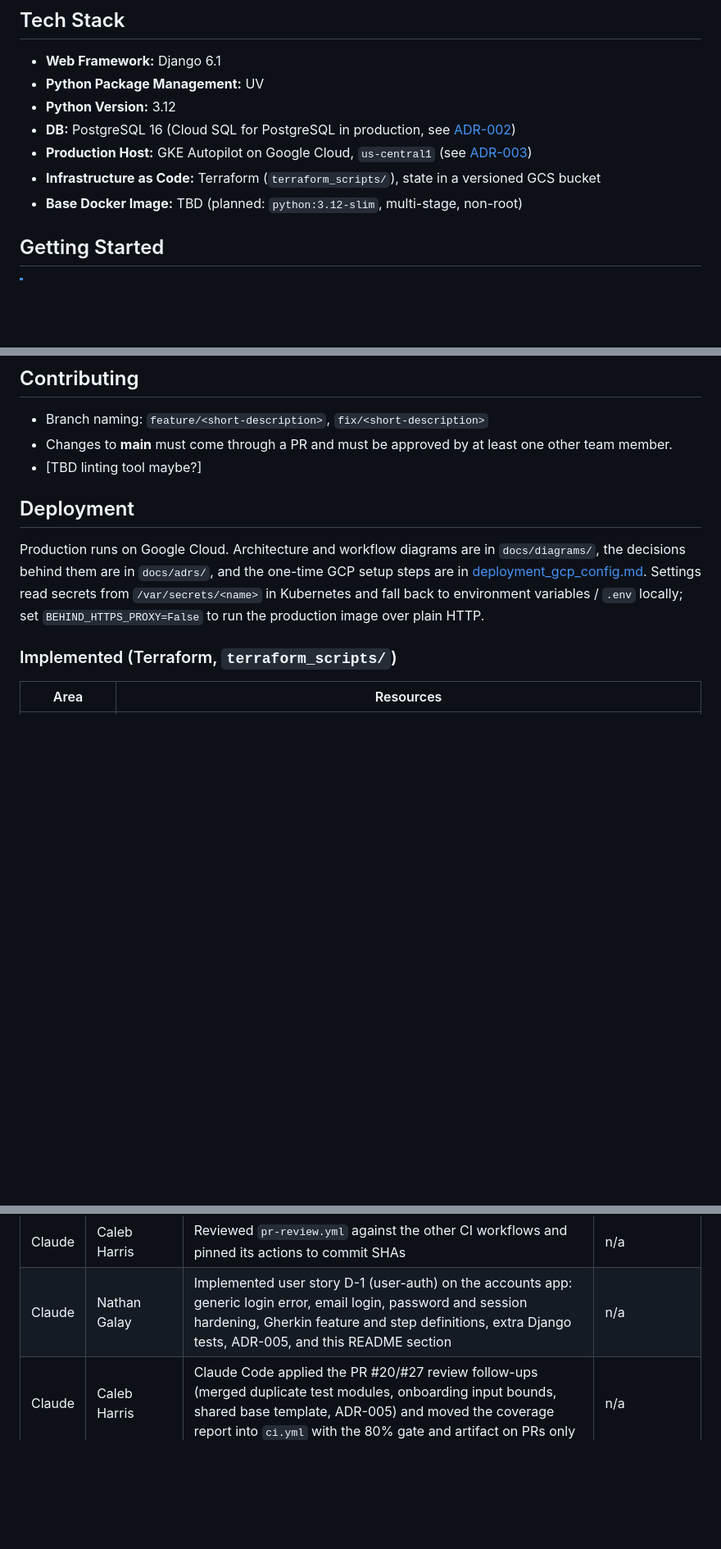
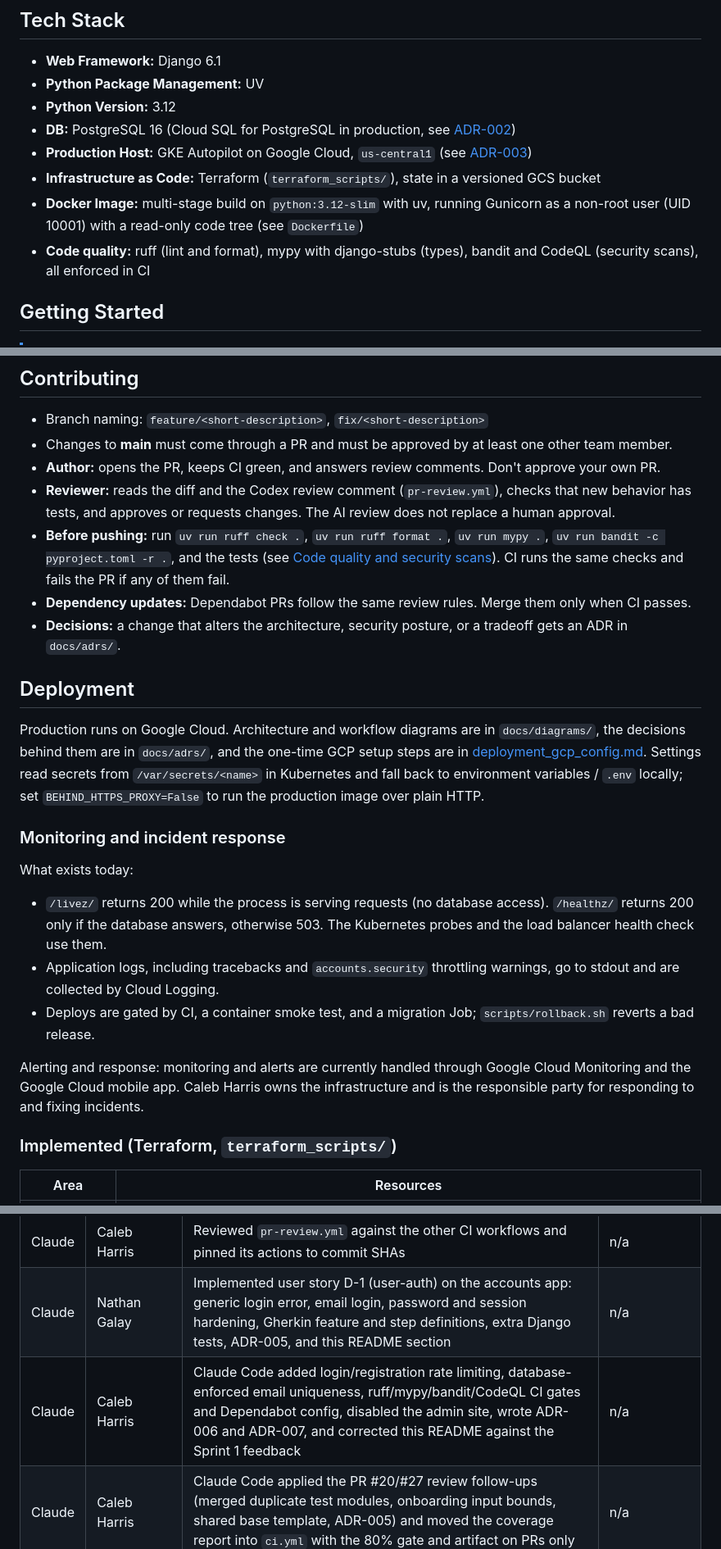
Before and after one commit to CS4300-CS5300-FA26/team-1, a Markdown page: README.md, 3 parts joined by grey strips. Shown at 82% size. GitHub-like rendering; blank space fills up the shorter version.

Commit message:
Revised readme to address gaps per sprint1 feedback

```diff
--- a/README.md
+++ b/README.md
@@ -19,7 +19,8 @@ conscious students. The application offers personalized workout splits, meal-pre
 * **DB:** PostgreSQL 16 (Cloud SQL for PostgreSQL in production, see [ADR-002](docs/adrs/adr-002.md))
 * **Production Host:** GKE Autopilot on Google Cloud, `us-central1` (see [ADR-003](docs/adrs/adr-003.md))
 * **Infrastructure as Code:** Terraform (`terraform_scripts/`), state in a versioned GCS bucket
-* **Base Docker Image:** TBD (planned: `python:3.12-slim`, multi-stage, non-root)
+* **Docker Image:** multi-stage build on `python:3.12-slim` with uv, running Gunicorn as a non-root user (UID 10001) with a read-only code tree (see `Dockerfile`)
+* **Code quality:** ruff (lint and format), mypy with django-stubs (types), bandit and CodeQL (security scans), all enforced in CI
 
 ## Getting Started
 > [!Note]
@@ -116,13 +117,25 @@ uv run python manage.py behave  # Gherkin scenarios
 ## Contributing
 * Branch naming: `feature/<short-description>`, `fix/<short-description>`
 * Changes to **main** must come through a PR and must be approved by at least one other team member.
-* [TBD linting tool maybe?]
+* **Author:** opens the PR, keeps CI green, and answers review comments. Don't approve your own PR.
+* **Reviewer:** reads the diff and the Codex review comment (`pr-review.yml`), checks that new behavior has tests, and approves or requests changes. The AI review does not replace a human approval.
+* **Before pushing:** run `uv run ruff check .`, `uv run ruff format .`, `uv run mypy .`, `uv run bandit -c pyproject.toml -r .`, and the tests (see [Code quality and security scans](#code-quality-and-security-scans)). CI runs the same checks and fails the PR if any of them fail.
+* **Dependency updates:** Dependabot PRs follow the same review rules. Merge them only when CI passes.
+* **Decisions:** a change that alters the architecture, security posture, or a tradeoff gets an ADR in `docs/adrs/`.
 
 ## Deployment
 Production runs on Google Cloud. Architecture and workflow diagrams are in `docs/diagrams/`, the decisions behind them
 are in `docs/adrs/`, and the one-time GCP setup steps are in
 [deployment_gcp_config.md](docs/configurations/deployment_gcp_config.md).
 Settings read secrets from `/var/secrets/<name>` in Kubernetes and fall back to environment variables / `.env` locally; set `BEHIND_HTTPS_PROXY=False` to run the production image over plain HTTP.
+
+### Monitoring and incident response
+What exists today:
+* `/livez/` returns 200 while the process is serving requests (no database access). `/healthz/` returns 200 only if the database answers, otherwise 503. The Kubernetes probes and the load balancer health check use them.
+* Application logs, including tracebacks and `accounts.security` throttling warnings, go to stdout and are collected by Cloud Logging.
+* Deploys are gated by CI, a container smoke test, and a migration Job; `scripts/rollback.sh` reverts a bad release.
+
+Alerting and response: monitoring and alerts are currently handled through Google Cloud Monitoring and the Google Cloud mobile app. Caleb Harris owns the infrastructure and is the responsible party for responding to and fixing incidents.
 
 ### Implemented (Terraform, `terraform_scripts/`)
 | Area | Resources |
@@ -173,4 +186,5 @@ Set `deletion_protection = false` on the cluster and the Cloud SQL instance (bot
 | Codex | Caleb Harris | Automatic PR review: `pr-review.yml` runs `openai/codex-action` when a PR is opened and posts the feedback as a PR comment | n/a |
 | Claude | Caleb Harris | Reviewed `pr-review.yml` against the other CI workflows and pinned its actions to commit SHAs | n/a |
 | Claude | Nathan Galay | Implemented user story D-1 (user-auth) on the accounts app: generic login error, email login, password and session hardening, Gherkin feature and step definitions, extra Django tests, ADR-005, and this README section | n/a |
+| Claude | Caleb Harris | Claude Code added login/registration rate limiting, database-enforced email uniqueness, ruff/mypy/bandit/CodeQL CI gates and Dependabot config, disabled the admin site, wrote ADR-006 and ADR-007, and corrected this README against the Sprint 1 feedback | n/a |
 | Claude | Caleb Harris | Claude Code applied the PR #20/#27 review follow-ups (merged duplicate test modules, onboarding input bounds, shared base template, ADR-005) and moved the coverage report into `ci.yml` with the 80% gate and artifact on PRs only | n/a |
```
